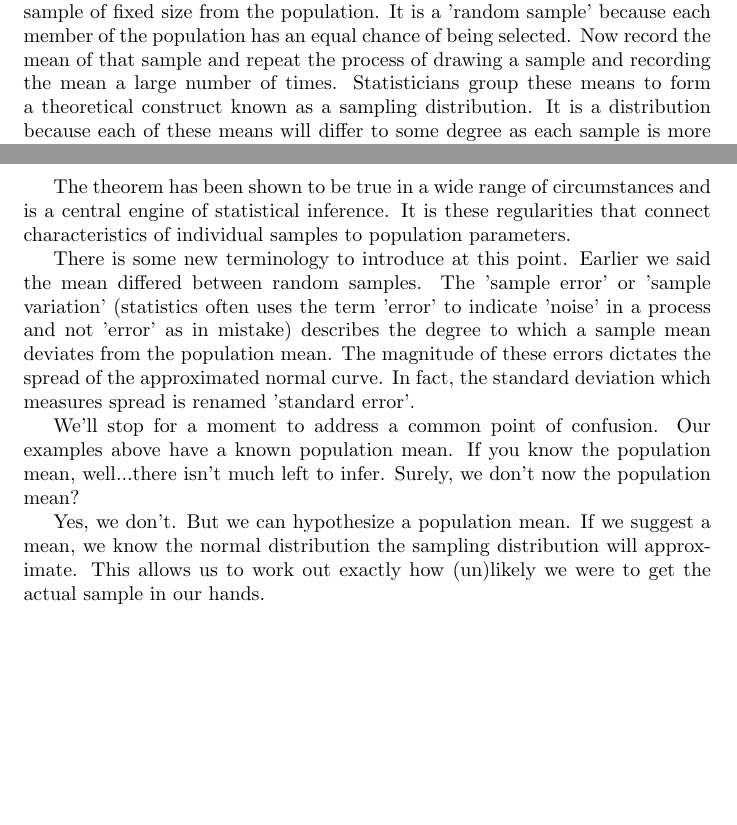
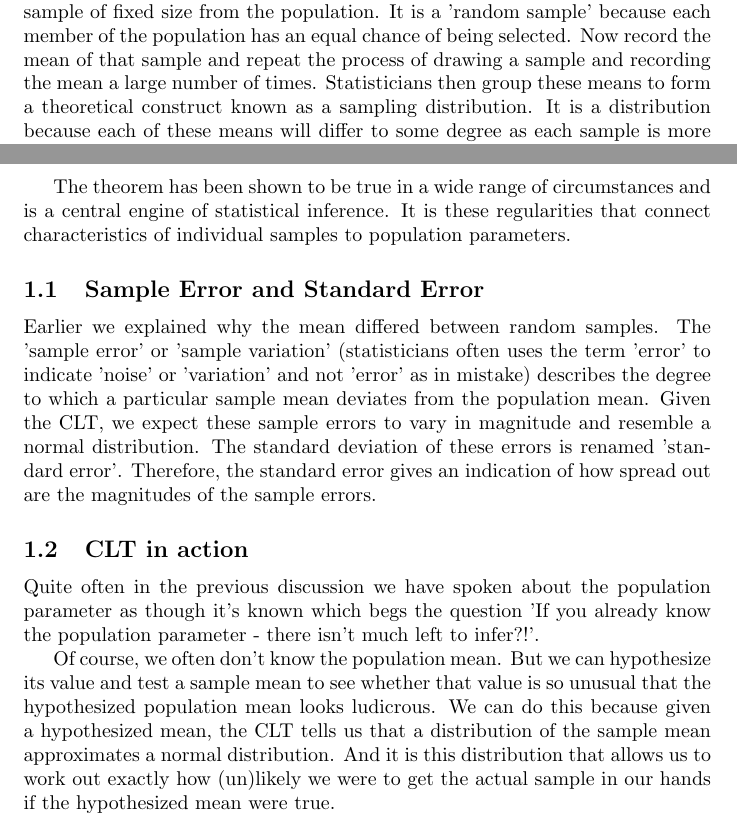
Before and after one commit to deathInTheAfternoon/Statistics, a LaTeX document (SamplingDistributions.tex): two parts of pages 1 and 2 of 2, joined at a grey line, cut so that both start at the same text, the shorter picture padded with empty space. Compiled offline with pdfLaTeX.

Commit message:
Update SamplingDistributions.tex

```diff
--- a/SamplingDistributions.tex
+++ b/SamplingDistributions.tex
@@ -14,7 +14,7 @@ A 'sample statistic' is calculated using data from a sample. We're going to disc
 
 Let's start with a contrast. In regression analysis we take a sample and then analyse the relationship between two variables. This is very much focused upon the sample itself. However, in statistical analysis we want to go beyond talking about attributes of a single sample. We want to understand what those attributes say about the population from which the sample was drawn.
 
-This jump from particular sample to general population is called statistical inference. But how is that jump made? What is hidden within a single sample that might help us infer something about its wider population? In fact, the answer lies within the study of \textbf{many} samples. Imagine drawing a random sample of fixed size from the population. It is a 'random sample' because each member of the population has an equal chance of being selected. Now record the mean of that sample and repeat the process of drawing a sample and recording the mean a large number of times. Statisticians group these means to form a theoretical construct known as a sampling distribution. It is a distribution because each of these means will differ to some degree as each sample is more or less different from the other.
+This jump from particular sample to general population is called statistical inference. But how is that jump made? What is hidden within a single sample that might help us infer something about its wider population? In fact, the answer lies within the study of \textbf{many} samples. Imagine drawing a random sample of fixed size from the population. It is a 'random sample' because each member of the population has an equal chance of being selected. Now record the mean of that sample and repeat the process of drawing a sample and recording the mean a large number of times. Statisticians then group these means to form a theoretical construct known as a sampling distribution. It is a distribution because each of these means will differ to some degree as each sample is more or less different from the other.
 
 As an aside, do not confuse 'sampling distribution' with a 'sample distribution': the 'sampling' describes the shape of the mean when sampling repeatedly, while the 'sample' concerns the shape of the data within a single sample.
 
@@ -24,11 +24,14 @@ The central limit theorem says that if you take a large number of samples of fix
 
 The theorem has been shown to be true in a wide range of circumstances and is a central engine of statistical inference. It is these regularities that connect characteristics of individual samples to population parameters.
 
-There is some new terminology to introduce at this point. Earlier we said the mean differed between random samples. The 'sample error' or 'sample variation' (statistics often uses the term 'error' to indicate 'noise' in a process and not 'error' as in mistake) describes the degree to which a sample mean deviates from the population mean. The magnitude of these errors dictates the spread of the approximated normal curve. In fact, the standard deviation which measures spread is renamed 'standard error'.
+\subsection{Sample Error and Standard Error}
 
-We'll stop for a moment to address a common point of confusion. Our examples above have a known population mean. If you know the population mean, well...there isn't much left to infer. Surely, we don't now the population mean?
+Earlier we explained why the mean differed between random samples. The 'sample error' or 'sample variation' (statisticians often uses the term 'error' to indicate 'noise' or 'variation' and not 'error' as in mistake) describes the degree to which a particular sample mean deviates from the population mean. Given the CLT, we expect these sample errors to vary in magnitude and resemble a normal distribution. The standard deviation of these errors is renamed 'standard error'. Therefore, the standard error gives an indication of how spread out are the magnitudes of the sample errors.
 
-Yes, we don't. But we can hypothesize a population mean. If we suggest a mean, we know the normal distribution the sampling distribution will approximate. This allows us to work out exactly how (un)likely we were to get the actual sample in our hands.
+\subsection{CLT in action}
+Quite often in the previous discussion we have spoken about the population parameter as though it's known which begs the question 'If you already know the population parameter - there isn't much left to infer?!'.
+
+Of course, we often don't know the population mean. But we can hypothesize its value and test a sample mean to see whether that value is so unusual that the hypothesized population mean looks ludicrous. We can do this because given a hypothesized mean, the CLT tells us that a distribution of the sample mean approximates a normal distribution. And it is this distribution that allows us to work out exactly how (un)likely we were to get the actual sample in our hands if the hypothesized mean were true.
 
 
 
```
